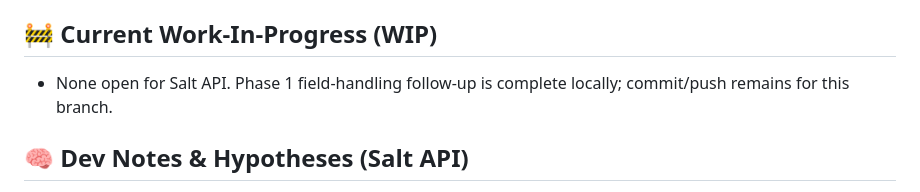
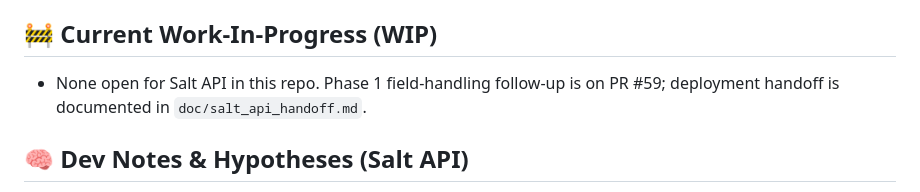
Before and after one commit to sanskrit-lexicon/csl-apidev, a Markdown page: .ai_state.md, the part around the change. Rendered like a GitHub page.

```diff
--- a/.ai_state.md
+++ b/.ai_state.md
@@ -170,8 +170,8 @@ session; remaining work is the C-SALT parity pass (Jim) + Phase 5.
   `/{DICT}/{ref}` permalink with `cleanurl.php` (content-negotiated, dict-code whitelist).
 
 ## 🚧 Current Work-In-Progress (WIP)
-- None open for Salt API. Phase 1 field-handling follow-up is complete locally; commit/push
-  remains for this branch.
+- None open for Salt API in this repo. Phase 1 field-handling follow-up is on PR #59;
+  deployment handoff is documented in `doc/salt_api_handoff.md`.
 
 ## 🧠 Dev Notes & Hypotheses (Salt API)
 - **Local run recipe (reproducible):** PHP 8.2 + pdo_sqlite present (`/c/xampp/php/php.exe`).
```
Also changed, not shown: doc/salt_api_handoff.md (+65 -5 lines).
